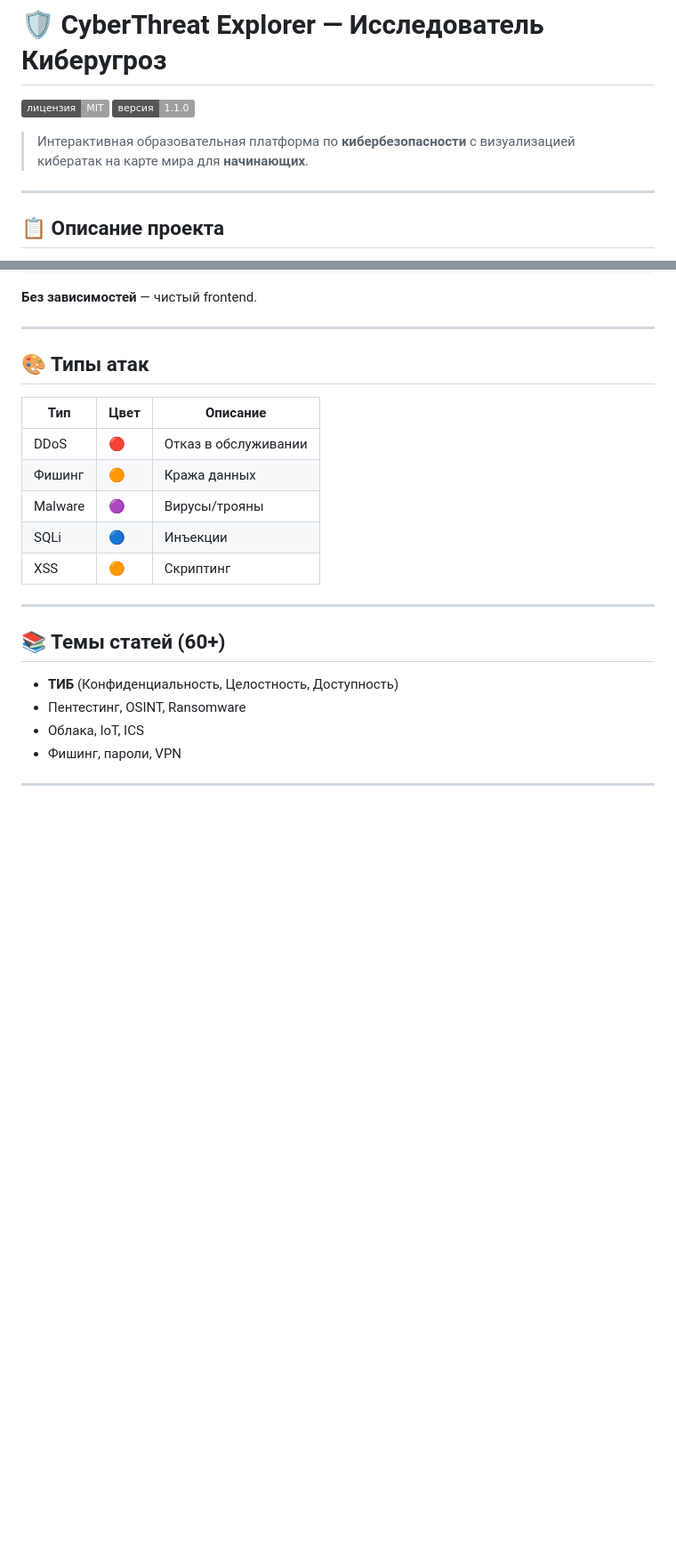
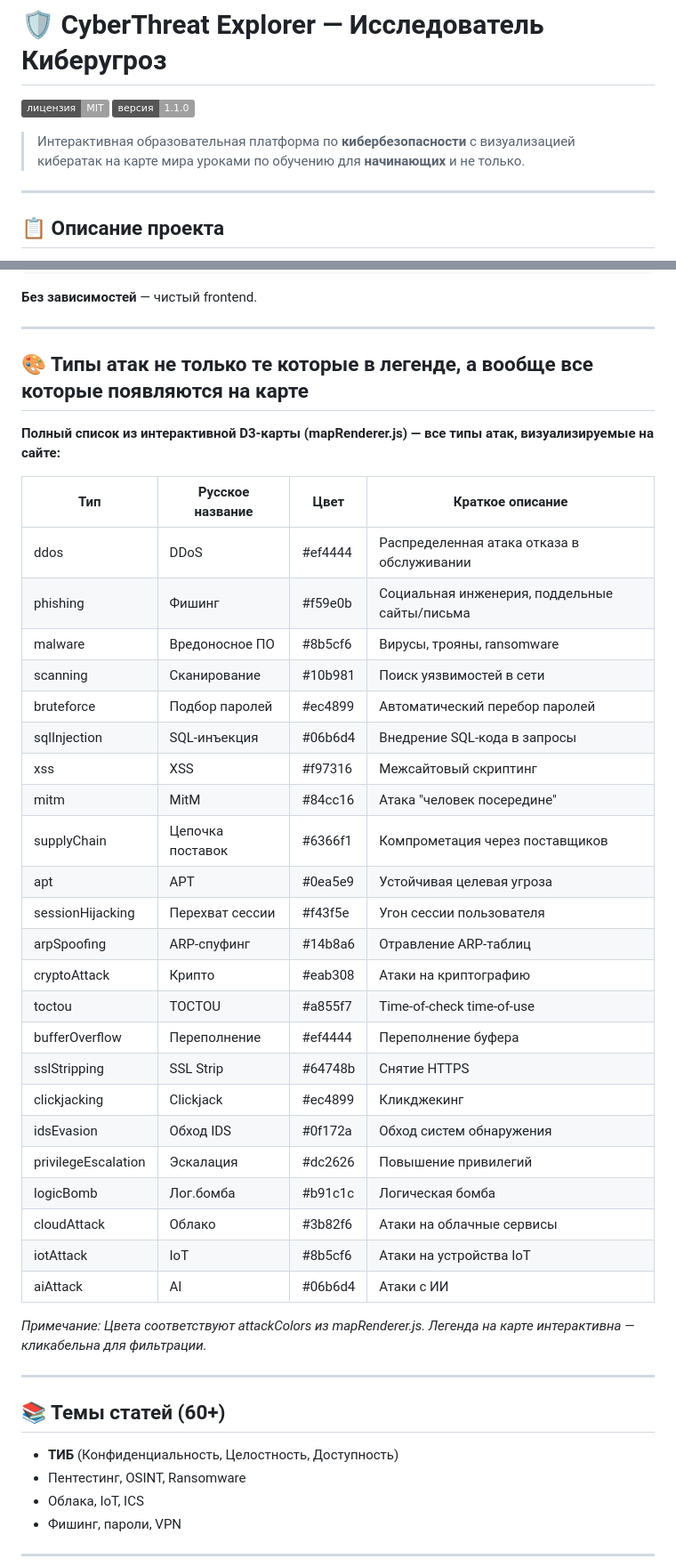
Before and after one commit to RakIlox/syte, a Markdown page: README.md, 2 parts joined by grey strips. Shown at 89% size. Drawn GitHub-style; badges without logos; blank space fills up the shorter version.

Commit message:
Описание изменений

```diff
--- a/README.md
+++ b/README.md
@@ -3,7 +3,7 @@
 [![Лицензия](https://img.shields.io/badge/лицензия-MIT-синий.svg)](LICENSE)
 [![Версия](https://img.shields.io/badge/версия-1.1.0-зелёный.svg)](CHANGELOG.md)
 
-> Интерактивная образовательная платформа по **кибербезопасности** с визуализацией кибератак на карте мира для **начинающих**.
+> Интерактивная образовательная платформа по **кибербезопасности** с визуализацией кибератак на карте мира уроками по обучению для **начинающих** и не только.
 
 ---
 
@@ -100,14 +100,37 @@ start http://localhost:8000
 
 ---
 
-## 🎨 Типы атак
-| Тип | Цвет | Описание |
-|-----|------|----------|
-| DDoS | 🔴 | Отказ в обслуживании |
-| Фишинг | 🟠 | Кража данных |
-| Malware | 🟣 | Вирусы/трояны |
-| SQLi | 🔵 | Инъекции |
-| XSS | 🟠 | Скриптинг |
+## 🎨 Типы атак не только те которые в легенде, а вообще все которые появляются на карте
+
+**Полный список из интерактивной D3-карты (mapRenderer.js) — все типы атак, визуализируемые на сайте:**
+
+| Тип | Русское название | Цвет | Краткое описание |
+|-----|------------------|------|------------------|
+| ddos | DDoS | #ef4444 | Распределенная атака отказа в обслуживании |
+| phishing | Фишинг | #f59e0b | Социальная инженерия, поддельные сайты/письма |
+| malware | Вредоносное ПО | #8b5cf6 | Вирусы, трояны, ransomware |
+| scanning | Сканирование | #10b981 | Поиск уязвимостей в сети |
+| bruteforce | Подбор паролей | #ec4899 | Автоматический перебор паролей |
+| sqlInjection | SQL-инъекция | #06b6d4 | Внедрение SQL-кода в запросы |
+| xss | XSS | #f97316 | Межсайтовый скриптинг |
+| mitm | MitM | #84cc16 | Атака "человек посередине" |
+| supplyChain | Цепочка поставок | #6366f1 | Компрометация через поставщиков |
+| apt | APT | #0ea5e9 | Устойчивая целевая угроза |
+| sessionHijacking | Перехват сессии | #f43f5e | Угон сессии пользователя |
+| arpSpoofing | ARP-спуфинг | #14b8a6 | Отравление ARP-таблиц |
+| cryptoAttack | Крипто | #eab308 | Атаки на криптографию |
+| toctou | TOCTOU | #a855f7 | Time-of-check time-of-use |
+| bufferOverflow | Переполнение | #ef4444 | Переполнение буфера |
+| sslStripping | SSL Strip | #64748b | Снятие HTTPS |
+| clickjacking | Clickjack | #ec4899 | Кликджекинг |
+| idsEvasion | Обход IDS | #0f172a | Обход систем обнаружения |
+| privilegeEscalation | Эскалация | #dc2626 | Повышение привилегий |
+| logicBomb | Лог.бомба | #b91c1c | Логическая бомба |
+| cloudAttack | Облако | #3b82f6 | Атаки на облачные сервисы |
+| iotAttack | IoT | #8b5cf6 | Атаки на устройства IoT |
+| aiAttack | AI | #06b6d4 | Атаки с ИИ |
+
+*Примечание: Цвета соответствуют attackColors из mapRenderer.js. Легенда на карте интерактивна — кликабельна для фильтрации.*
 
 ---
 
```
Also changed, not shown: other parts of README.md (+1 -1 lines), TODO.md (deleted, +0 -19 lines).
